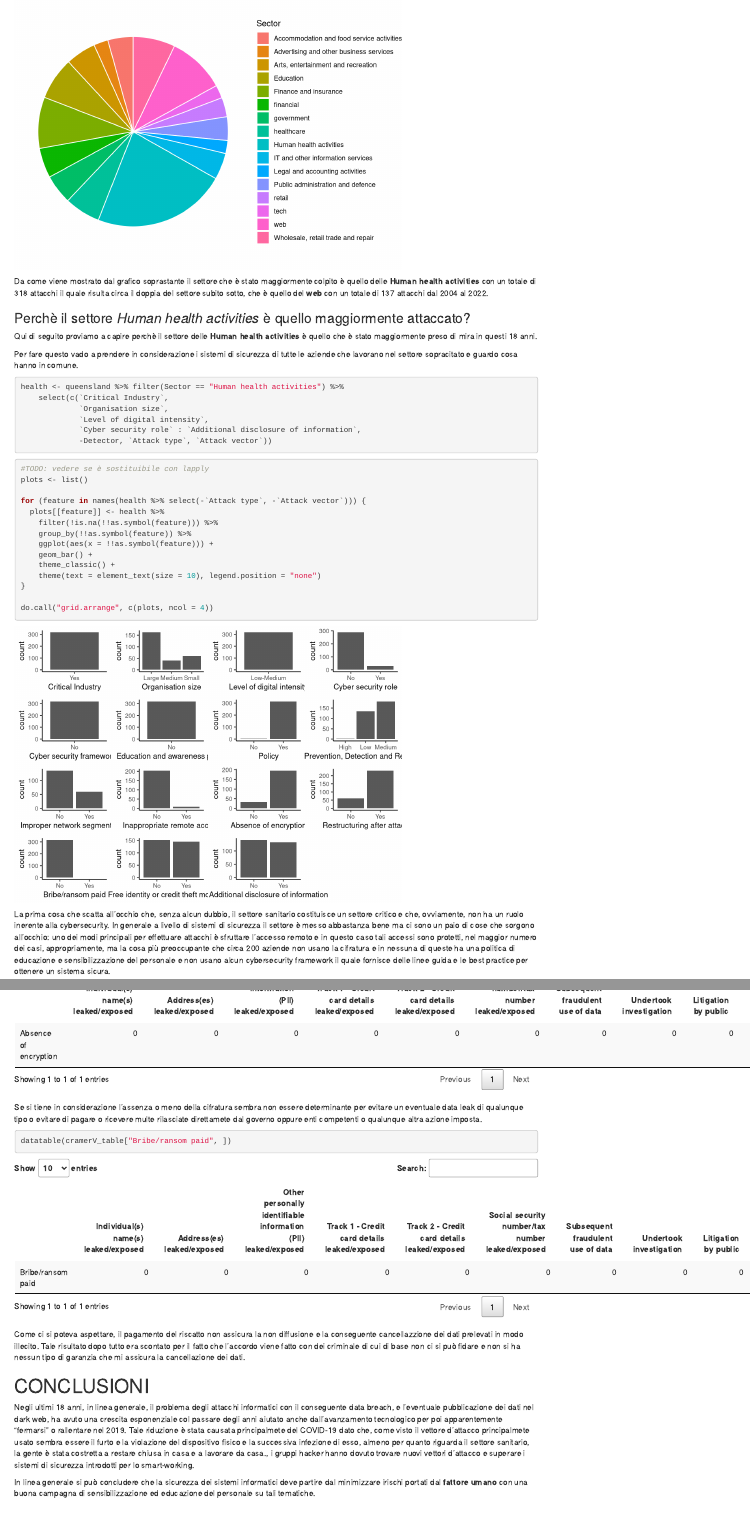
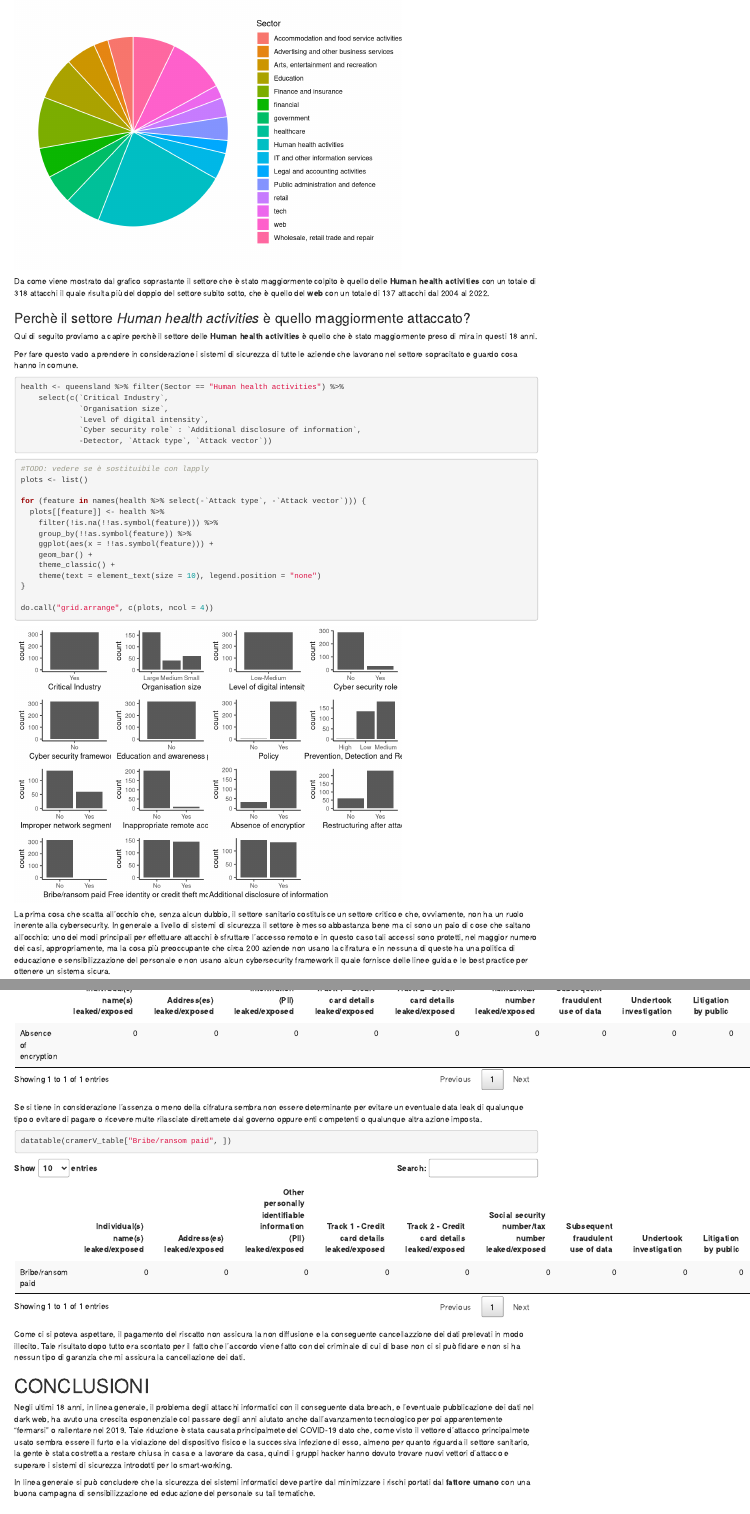
Before and after one commit to denisG99/ProgettoDataScience, an R Markdown document (analisi.Rmd): the page in a window 1100 px wide, from 3860 px down, and a second part further down, joined at a grey line. Rendered offline with R 4.5, knitr and Pandoc, with nearby package versions; some code elsewhere in the file could not run offline.

Commit message:
some typo#2

````diff
--- a/analisi.Rmd
+++ b/analisi.Rmd
@@ -171,7 +171,7 @@ attack_sector %>% ggplot() +
   theme_void()
 ```
 
-Da come viene mostrato dal grafico soprastante il settore che è stato maggiormente colpito è quello delle **Human health activities** con un totale di 318 attacchi il quale risulta circa il doppia del settore subito sotto, che è quello del **web** con un totale di 137 attacchi dal 2004 al 2022.
+Da come viene mostrato dal grafico soprastante il settore che è stato maggiormente colpito è quello delle **Human health activities** con un totale di 318 attacchi il quale risulta più del doppio del settore subito sotto, che è quello del **web** con un totale di 137 attacchi dal 2004 al 2022.
 
 ### Perchè il settore *Human health activities* è quello maggiormente attaccato?
 
@@ -206,7 +206,7 @@ do.call("grid.arrange", c(plots, ncol = 4))
 ```
 
 La prima cosa che scatta all'occhio che, senza alcun dubbio, il settore sanitario costituisce un settore critico e che, ovviamente, non ha un ruolo inerente alla cybersecurity.
-In generale a livello di sistemi di sicurezza il settore è messo abbastanza bene ma ci sono un paio di cose che sorgono all'occhio: uno dei modi principali per effettuare attacchi è sfruttare l'accesso remoto e in questo caso tali accessi sono protetti, nel maggior numero dei casi, appropriamente, ma la cosa più preoccupante che circa 200 aziende non usano la cifratura e in nessuna di queste ha una politica di educazione e sensibilizzazione del personale e non usano alcun cybersecurity framework il quale fornisce delle linee guida e le best practice per ottenere un sistema sicura.
+In generale a livello di sistemi di sicurezza il settore è messo abbastanza bene ma ci sono un paio di cose che saltano all'occhio: uno dei modi principali per effettuare attacchi è sfruttare l'accesso remoto e in questo caso tali accessi sono protetti, nel maggior numero dei casi, appropriamente, ma la cosa più preoccupante che circa 200 aziende non usano la cifratura e in nessuna di queste ha una politica di educazione e sensibilizzazione del personale e non usano alcun cybersecurity framework il quale fornisce delle linee guida e le best practice per ottenere un sistema sicura.
 
 Da questa analisi si potrebbe dedurre che il fatto dell'assenza di cifratura potrebbe essere una delle causa di un eventuale pubblicazione dei dati esfiltrati illecitamente, ma non spiega il perchè dell'attacco.
 
@@ -344,6 +344,6 @@ Come ci si poteva aspettare, il pagamento del riscatto non assicura la non diffu
 # CONCLUSIONI
 
 Negli ultimi 18 anni, in linea generale, il problema degli attacchi informatici con il conseguente data breach, e l'eventuale pubblicazione dei dati nel dark web, ha avuto una crescita esponenziale col passare degli anni aiutato anche dall'avanzamento tecnologico per poi apparentemente "fermarsi" o rallentare nel 2019.
-Tale riduzione è stata causata principalmete del COVID-19 dato che, come visto il vettore d'attacco principalmete usato sembra essere il furto e la violazione del dispositivo fisico e la successiva infezione di esso, almeno per quanto riguarda il settore sanitario, la gente è stata costretta a restare chiusa in casa e a lavorare da casa., i gruppi hacker hanno dovuto trovare nuovi vettori d'attacco e superare i sistemi di sicurezza introdotti per lo smart-working.
+Tale riduzione è stata causata principalmete del COVID-19 dato che, come visto il vettore d'attacco principalmete usato sembra essere il furto e la violazione del dispositivo fisico e la successiva infezione di esso, almeno per quanto riguarda il settore sanitario, la gente è stata costretta a restare chiusa in casa e a lavorare da casa, quindi i gruppi hacker hanno dovuto trovare nuovi vettori d'attacco e superare i sistemi di sicurezza introdotti per lo smart-working.
 
-In linea generale si può concludere che la sicurezza dei sistemi informatici deve partire dal minimizzare irischi portati dal **fattore umano** con una buona campagna di sensibilizzazione ed educazione del personale su tali tematiche.
+In linea generale si può concludere che la sicurezza dei sistemi informatici deve partire dal minimizzare i rischi portati dal **fattore umano** con una buona campagna di sensibilizzazione ed educazione del personale su tali tematiche.
````
Also changed, not shown: presentation.Rmd (+3 -3 lines), analisi.html, presentation.html, analisi.Rmd (2 more changed lines).
